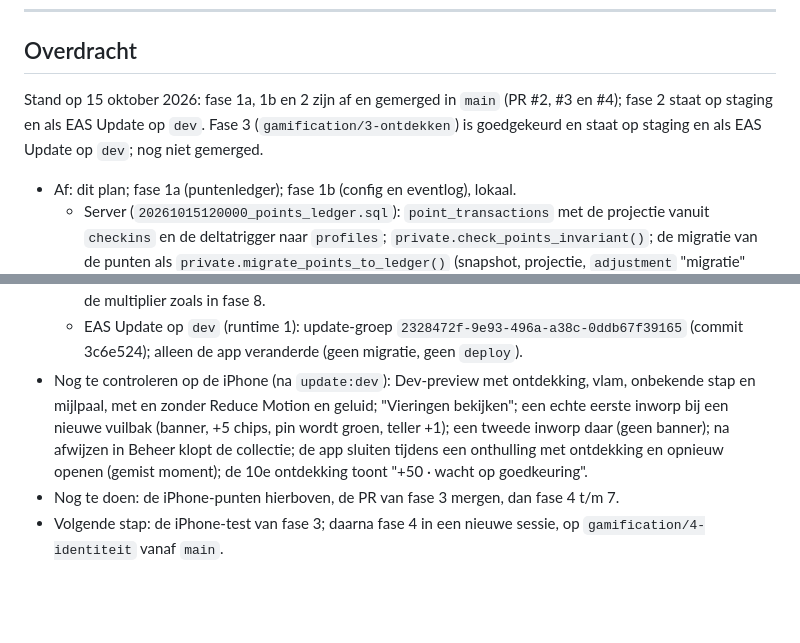
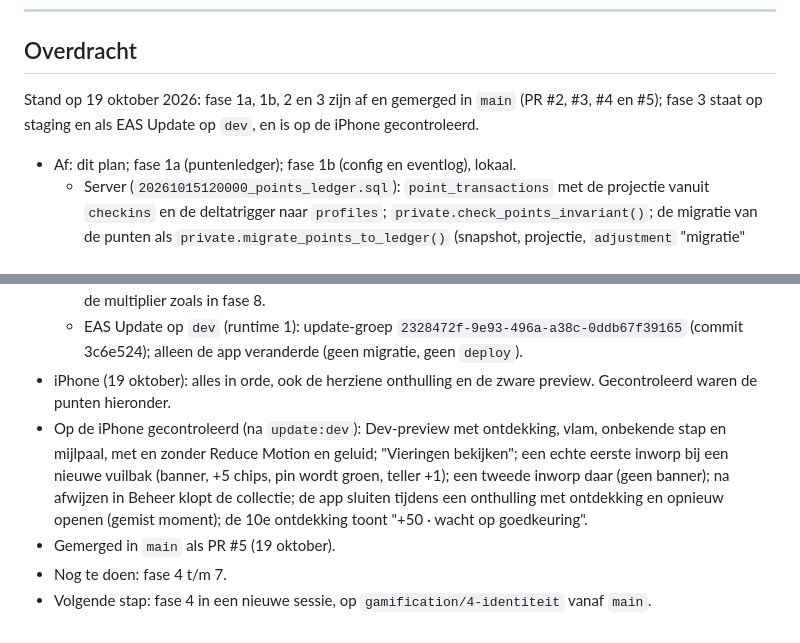
Before and after one commit to binquest/zwerfvuil-app, a Markdown page: docs/GAMIFICATION.md, 2 parts joined by grey strips. GitHub-like rendering; blank space fills up the shorter version.

Commit message:
Mark phase 3 as checked on the iPhone and merged in the handover
Co-Authored-By: Claude Opus 5.5 <noreply@anthropic.com>

```diff
--- a/docs/GAMIFICATION.md
+++ b/docs/GAMIFICATION.md
@@ -867,9 +867,8 @@ vergelijking van de punten en in fase 1b van de eventtellingen in Studio.
 
 ## Overdracht
 
-Stand op 15 oktober 2026: fase 1a, 1b en 2 zijn af en gemerged in `main` (PR #2, #3 en #4); fase 2 staat
-op staging en als EAS Update op `dev`. Fase 3 (`gamification/3-ontdekken`) is goedgekeurd en staat op
-staging en als EAS Update op `dev`; nog niet gemerged.
+Stand op 19 oktober 2026: fase 1a, 1b, 2 en 3 zijn af en gemerged in `main` (PR #2, #3, #4 en #5); fase 3
+staat op staging en als EAS Update op `dev`, en is op de iPhone gecontroleerd.
 
 - Af: dit plan; fase 1a (puntenledger); fase 1b (config en eventlog), lokaal.
   - Server (`20261015120000_points_ledger.sql`): `point_transactions` met de projectie vanuit
@@ -1139,11 +1138,13 @@ staging en als EAS Update op `dev`; nog niet gemerged.
     de multiplier zoals in fase 8.
   - EAS Update op `dev` (runtime 1): update-groep `2328472f-9e93-496a-a38c-0ddb67f39165` (commit 3c6e524);
     alleen de app veranderde (geen migratie, geen `deploy`).
-- Nog te controleren op de iPhone (na `update:dev`): Dev-preview met ontdekking, vlam, onbekende stap
+- iPhone (19 oktober): alles in orde, ook de herziene onthulling en de zware preview. Gecontroleerd
+  waren de punten hieronder.
+- Op de iPhone gecontroleerd (na `update:dev`): Dev-preview met ontdekking, vlam, onbekende stap
   en mijlpaal, met en zonder Reduce Motion en geluid; "Vieringen bekijken"; een echte eerste inworp
   bij een nieuwe vuilbak (banner, +5 chips, pin wordt groen, teller +1); een tweede inworp daar (geen
   banner); na afwijzen in Beheer klopt de collectie; de app sluiten tijdens een onthulling met
   ontdekking en opnieuw openen (gemist moment); de 10e ontdekking toont "+50 · wacht op goedkeuring".
-- Nog te doen: de iPhone-punten hierboven, de PR van fase 3 mergen, dan fase 4 t/m 7.
-- Volgende stap: de iPhone-test van fase 3; daarna fase 4 in een nieuwe sessie, op
-  `gamification/4-identiteit` vanaf `main`.
+- Gemerged in `main` als PR #5 (19 oktober).
+- Nog te doen: fase 4 t/m 7.
+- Volgende stap: fase 4 in een nieuwe sessie, op `gamification/4-identiteit` vanaf `main`.
```
